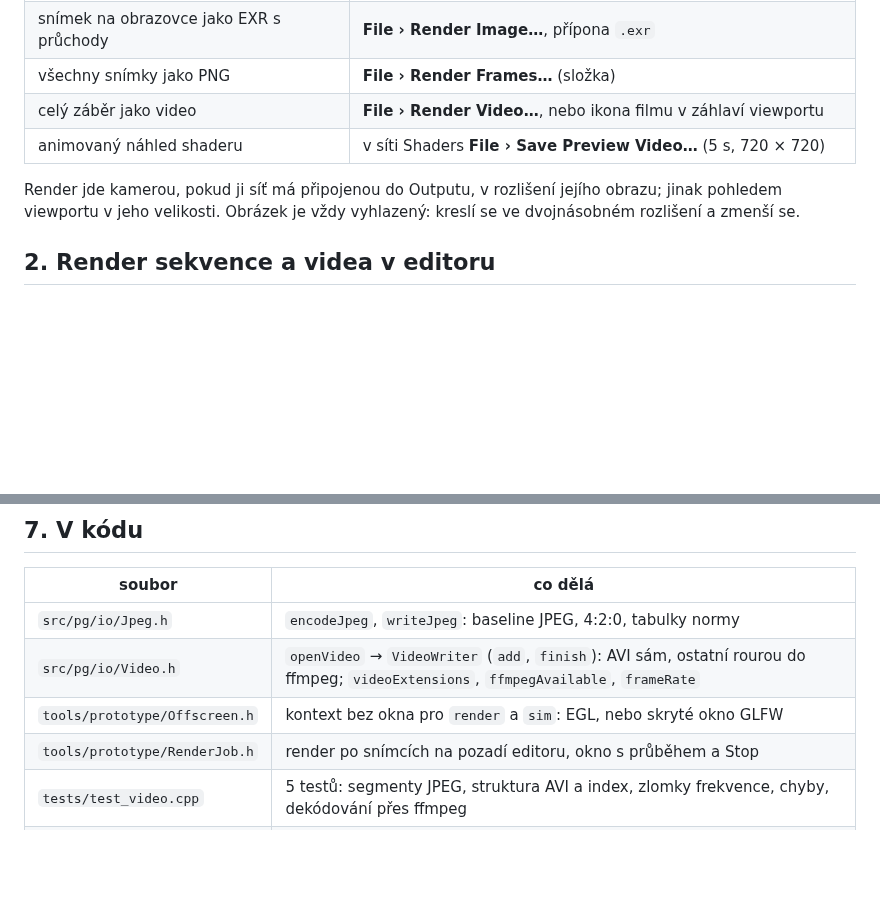
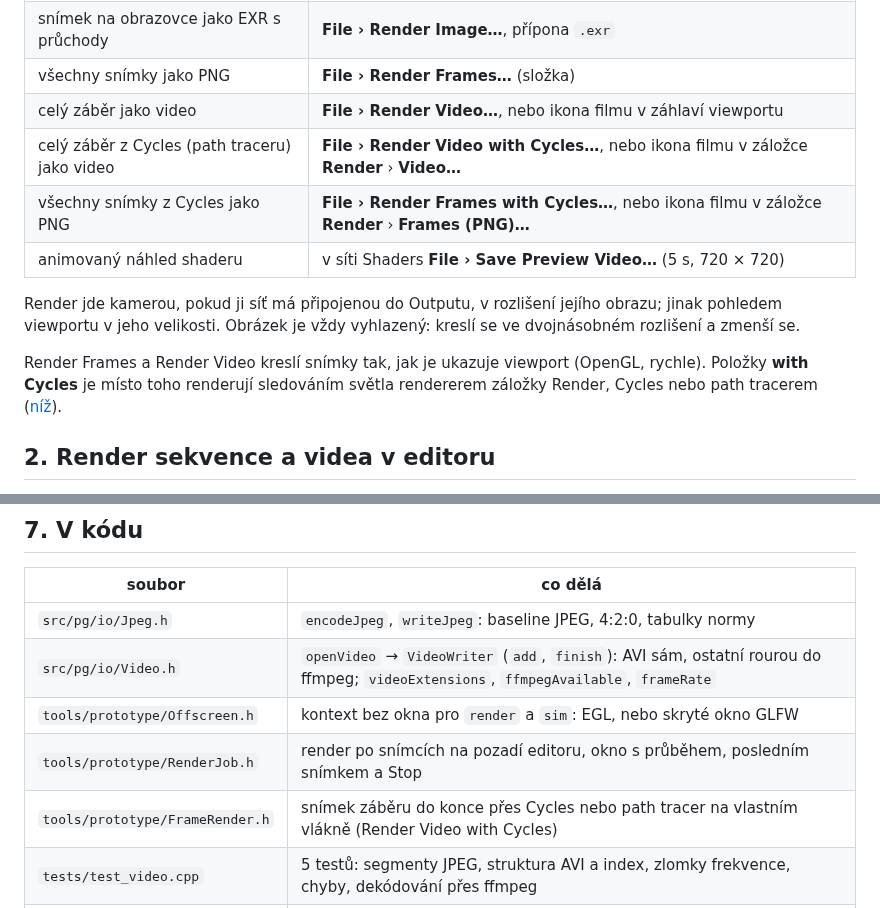
Before and after one commit to Martinfx/OpenHoudiny, a Markdown page: docs/render.md, 2 parts joined by grey strips. GitHub-like rendering; blank space fills up the shorter version.

```diff
--- a/docs/render.md
+++ b/docs/render.md
@@ -32,11 +32,18 @@ V editoru:
 | snímek na obrazovce jako EXR s průchody | **File › Render Image…**, přípona `.exr` |
 | všechny snímky jako PNG | **File › Render Frames…** (složka) |
 | celý záběr jako video | **File › Render Video…**, nebo ikona filmu v záhlaví viewportu |
+| celý záběr z Cycles (path traceru) jako video | **File › Render Video with Cycles…**, nebo ikona filmu v záložce **Render** › **Video…** |
+| všechny snímky z Cycles jako PNG | **File › Render Frames with Cycles…**, nebo ikona filmu v záložce **Render** › **Frames (PNG)…** |
 | animovaný náhled shaderu | v síti Shaders **File › Save Preview Video…** (5 s, 720 × 720) |
 
 Render jde kamerou, pokud ji síť má připojenou do Outputu, v rozlišení jejího
 obrazu; jinak pohledem viewportu v jeho velikosti. Obrázek je vždy
 vyhlazený: kreslí se ve dvojnásobném rozlišení a zmenší se.
+
+Render Frames a Render Video kreslí snímky tak, jak je ukazuje viewport
+(OpenGL, rychle). Položky **with Cycles** je místo toho renderují
+sledováním světla rendererem záložky Render, Cycles nebo path tracerem
+([níž](#render-videa-přes-cycles)).
 
 ## 2. Render sekvence a videa v editoru
 
@@ -185,7 +232,8 @@ viz [cache.md](cache.md)).
 | `src/pg/io/Jpeg.h` | `encodeJpeg`, `writeJpeg`: baseline JPEG, 4:2:0, tabulky normy |
 | `src/pg/io/Video.h` | `openVideo` → `VideoWriter` (`add`, `finish`): AVI sám, ostatní rourou do ffmpeg; `videoExtensions`, `ffmpegAvailable`, `frameRate` |
 | `tools/prototype/Offscreen.h` | kontext bez okna pro `render` a `sim`: EGL, nebo skryté okno GLFW |
-| `tools/prototype/RenderJob.h` | render po snímcích na pozadí editoru, okno s průběhem a Stop |
+| `tools/prototype/RenderJob.h` | render po snímcích na pozadí editoru, okno s průběhem, posledním snímkem a Stop |
+| `tools/prototype/FrameRender.h` | snímek záběru do konce přes Cycles nebo path tracer na vlastním vlákně (Render Video with Cycles) |
 | `tests/test_video.cpp` | 5 testů: segmenty JPEG, struktura AVI a index, zlomky frekvence, chyby, dekódování přes ffmpeg |
 | `src/pg/io/Exr.h` | `formatExr`, `writeExr`: OpenEXR 2, řádky, half i float, RLE jako OpenEXR, textové a maticové atributy |
 | `src/pg/gl/Volume.h` | `VolumeRenderer::passes`, `readPasses`, `writePassesExr`: průchody a jejich zápis |
```
Also changed, not shown: other parts of docs/render.md (+40 -0 lines), docs/cycles.md (+11 -0 lines), docs/img/editor-render-cycles.jpg (added), 9 other files.
